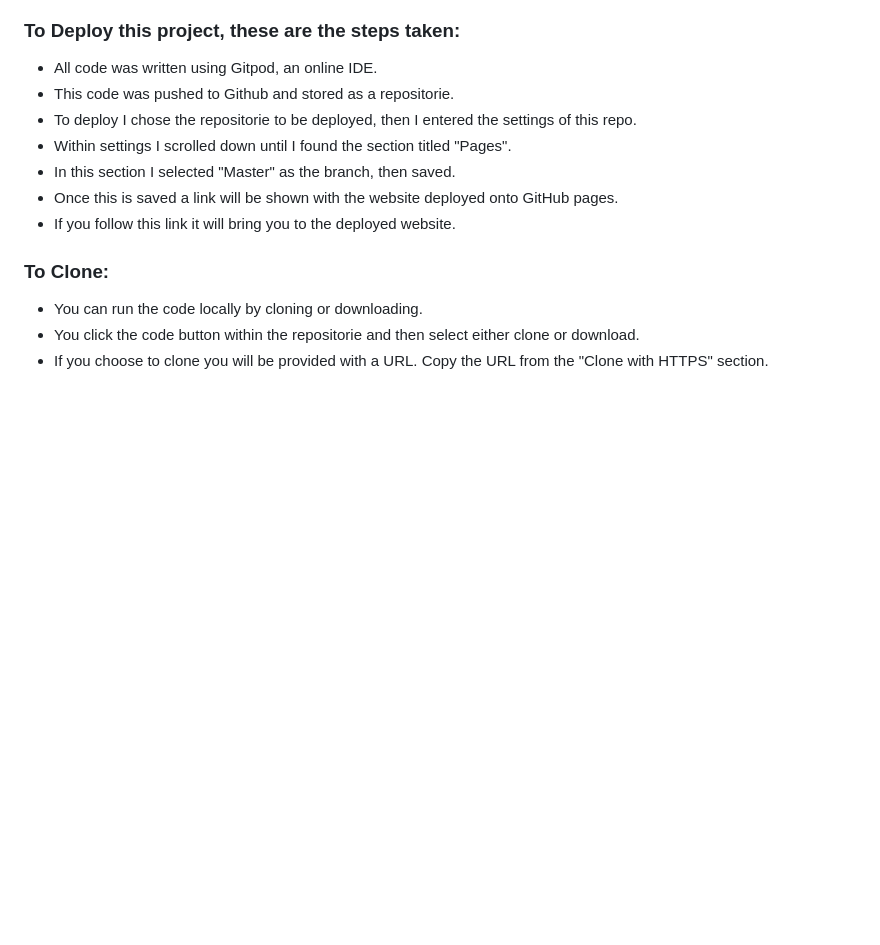
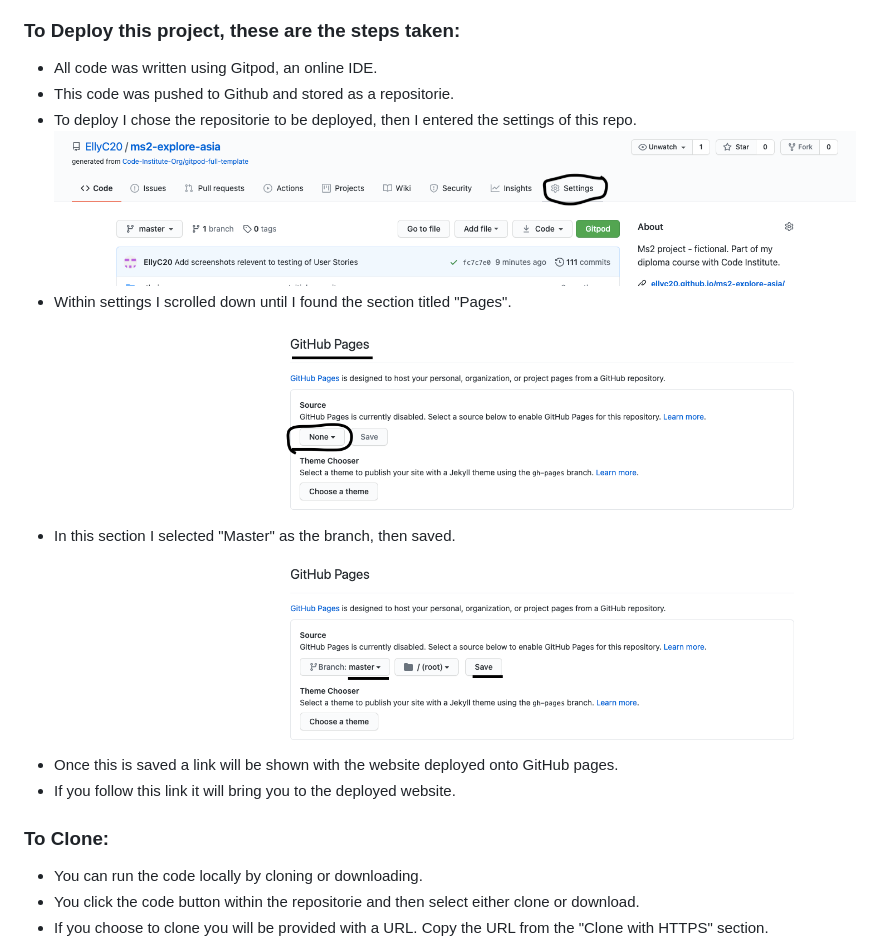
Before and after one commit to Code-Institute-Submissions/ms2-explore-asia, a Markdown page: README.md, the part around the change. GitHub-like rendering; pictures changed too: testingmd-images/deployment-one.png (added), testingmd-images/deployment-three.png (added), testingmd-images/deployment-two.png (added); blank space fills up the shorter version.

Commit message:
Add screenshot relating to deployment

```diff
--- a/README.md
+++ b/README.md
@@ -137,8 +137,11 @@ All testing can be viewed [here](https://github.com/EllyC20/ms2-explore-asia/blo
 * All code was written using Gitpod, an online IDE.
 * This code was pushed to Github and stored as a repositorie.
 * To deploy I chose the repositorie to be deployed, then I entered the settings of this repo.
+![Deploy One](testingmd-images/deployment-one.png)
 * Within settings I scrolled down until I found the section titled "Pages".
+![Deploy Two](testingmd-images/deployment-two.png)
 * In this section I selected "Master" as the branch, then saved.
+![Deploy Three](testingmd-images/deployment-three.png)
 * Once this is saved a link will be shown with the website deployed onto GitHub pages.
 * If you follow this link it will bring you to the deployed website.
 
```
